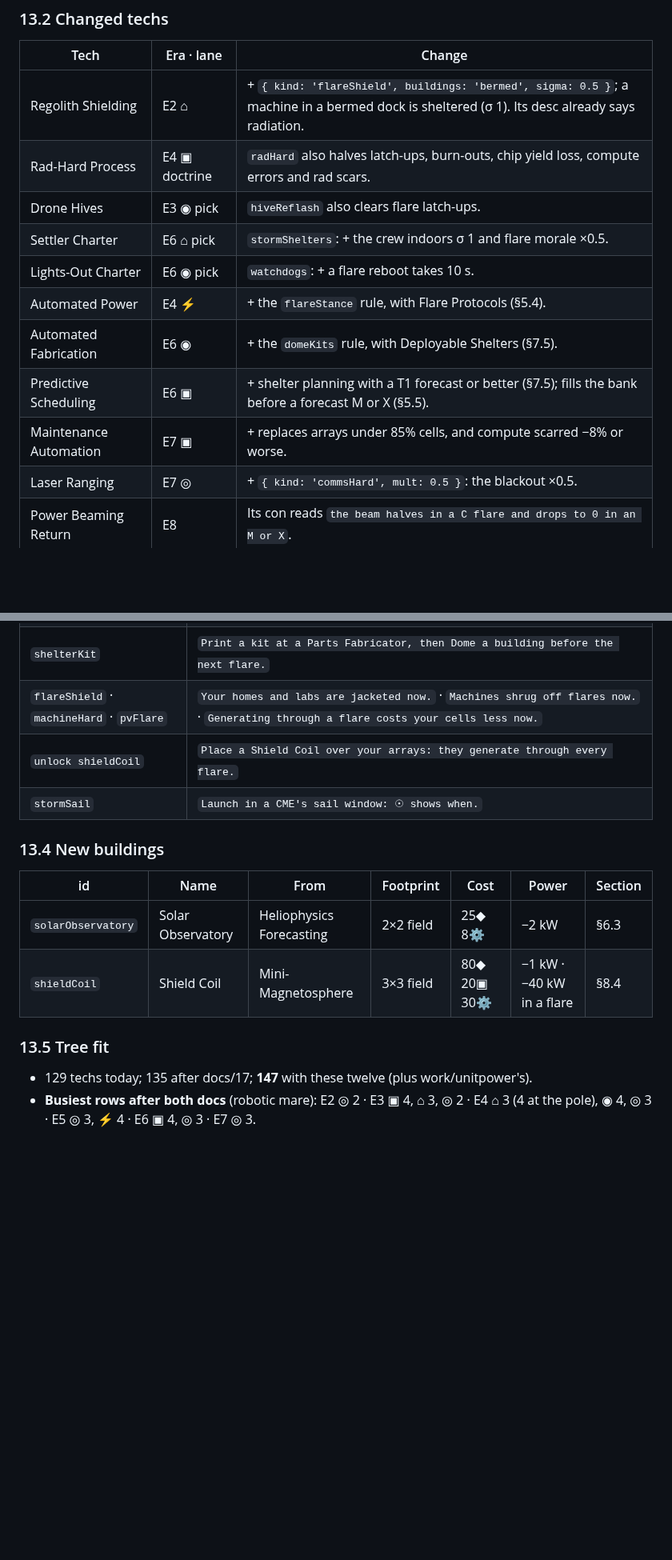
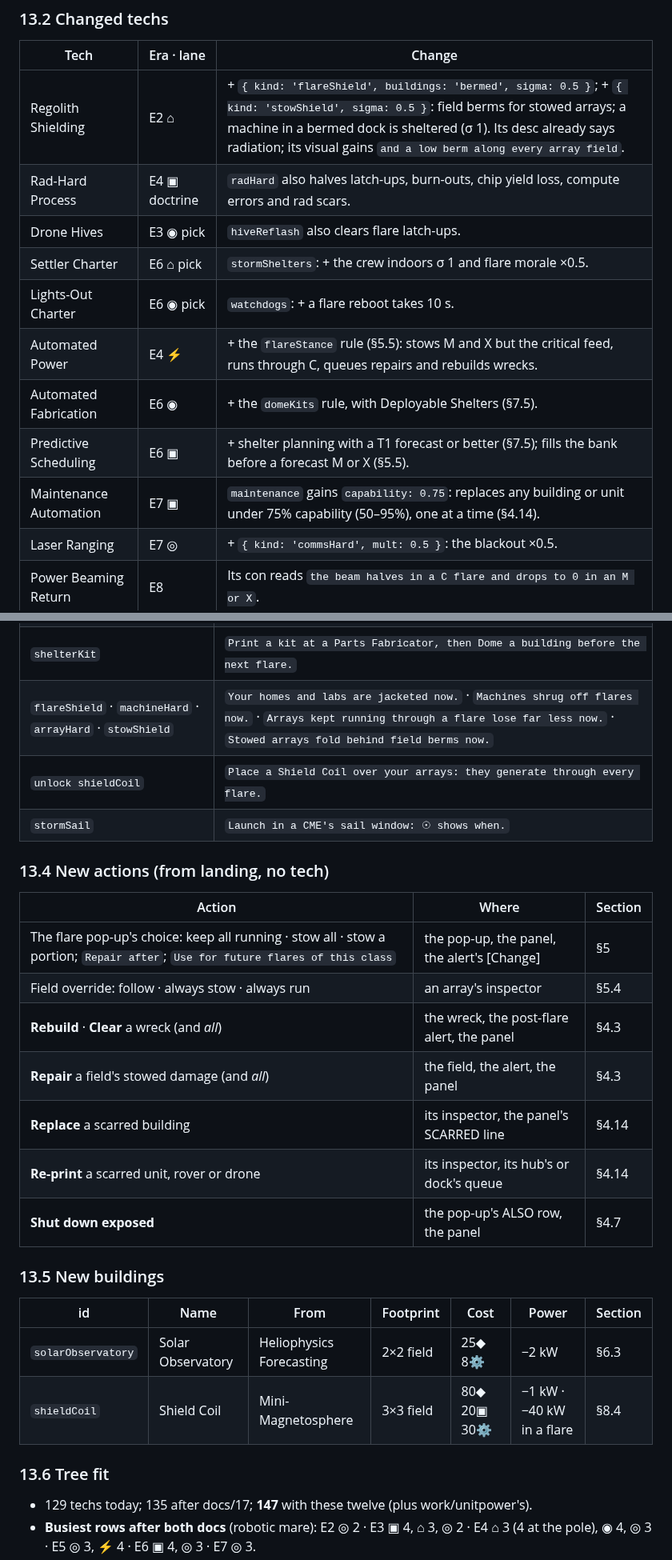
Before and after one commit to YourLifewithAI/Moonshots-Base-Builder, a Markdown page: docs/16-space-weather.md, 2 parts joined by grey strips. Shown at 80% size. Drawn GitHub-style; blank space fills up the shorter version.

Commit message:
docs/16 rev 2: techs and effect kinds for array hardening, field berms and replacement; the new actions
Co-Authored-By: Claude Opus 5.5 <noreply@anthropic.com>
Claude-Session: https://claude.ai/code/session_01PYmNk91fBze2u9KTaKzm4Y

```diff
--- a/docs/16-space-weather.md
+++ b/docs/16-space-weather.md
@@ -1417,15 +1417,15 @@ E4 456≡, E5 580≡, E6 1700≡, E7 1294≡. Every con is numeric and passes `a
 
 | Tech | Era · lane | Change |
 |---|---|---|
-| Regolith Shielding | E2 ⌂ | + `{ kind: 'flareShield', buildings: 'bermed', sigma: 0.5 }`; a machine in a bermed dock is sheltered (σ 1). Its desc already says radiation. |
+| Regolith Shielding | E2 ⌂ | + `{ kind: 'flareShield', buildings: 'bermed', sigma: 0.5 }`; + `{ kind: 'stowShield', sigma: 0.5 }`: field berms for stowed arrays; a machine in a bermed dock is sheltered (σ 1). Its desc already says radiation; its visual gains `and a low berm along every array field`. |
 | Rad-Hard Process | E4 ▣ doctrine | `radHard` also halves latch-ups, burn-outs, chip yield loss, compute errors and rad scars. |
 | Drone Hives | E3 ◉ pick | `hiveReflash` also clears flare latch-ups. |
 | Settler Charter | E6 ⌂ pick | `stormShelters`: + the crew indoors σ 1 and flare morale ×0.5. |
 | Lights-Out Charter | E6 ◉ pick | `watchdogs`: + a flare reboot takes 10 s. |
-| Automated Power | E4 ⚡ | + the `flareStance` rule, with Flare Protocols (§5.4). |
+| Automated Power | E4 ⚡ | + the `flareStance` rule (§5.5): stows M and X but the critical feed, runs through C, queues repairs and rebuilds wrecks. |
 | Automated Fabrication | E6 ◉ | + the `domeKits` rule, with Deployable Shelters (§7.5). |
 | Predictive Scheduling | E6 ▣ | + shelter planning with a T1 forecast or better (§7.5); fills the bank before a forecast M or X (§5.5). |
-| Maintenance Automation | E7 ▣ | + replaces arrays under 85% cells, and compute scarred −8% or worse. |
+| Maintenance Automation | E7 ▣ | `maintenance` gains `capability: 0.75`: replaces any building or unit under 75% capability (50–95%), one at a time (§4.14). |
 | Laser Ranging | E7 ◎ | + `{ kind: 'commsHard', mult: 0.5 }`: the blackout ×0.5. |
 | Power Beaming Return | E8 | Its con reads `the beam halves in a C flare and drops to 0 in an M or X`. |
 | Earth Teleoperation | E1 ◉ | + a con line: `its build speed is lost in a comms blackout` (flag). |
@@ -1462,18 +1464,30 @@ Forecasting is done.
 | `unlock solarObservatory` · `forecast` | `Place a Solar Observatory in the sun: the ☉ chip shows the next flare.` · `The ☉ chip now reads the class for sure, day and night.` · `Open ☉ [O]: the cycle and the next three flares.` |
 | `protocols` | `Open ☉ [O] and set what the base does for each class.` |
 | `shelterKit` | `Print a kit at a Parts Fabricator, then Dome a building before the next flare.` |
-| `flareShield` · `machineHard` · `pvFlare` | `Your homes and labs are jacketed now.` · `Machines shrug off flares now.` · `Generating through a flare costs your cells less now.` |
+| `flareShield` · `machineHard` · `arrayHard` · `stowShield` | `Your homes and labs are jacketed now.` · `Machines shrug off flares now.` · `Arrays kept running through a flare lose far less now.` · `Stowed arrays fold behind field berms now.` |
 | `unlock shieldCoil` | `Place a Shield Coil over your arrays: they generate through every flare.` |
 | `stormSail` | `Launch in a CME's sail window: ☉ shows when.` |
 
-### 13.4 New buildings
+### 13.4 New actions (from landing, no tech)
+
+| Action | Where | Section |
+|---|---|---|
+| The flare pop-up's choice: keep all running · stow all · stow a portion; `Repair after`; `Use for future flares of this class` | the pop-up, the panel, the alert's [Change] | §5 |
+| Field override: follow · always stow · always run | an array's inspector | §5.4 |
+| **Rebuild** · **Clear** a wreck (and *all*) | the wreck, the post-flare alert, the panel | §4.3 |
+| **Repair** a field's stowed damage (and *all*) | the field, the alert, the panel | §4.3 |
+| **Replace** a scarred building | its inspector, the panel's SCARRED line | §4.14 |
+| **Re-print** a scarred unit, rover or drone | its inspector, its hub's or dock's queue | §4.14 |
+| **Shut down exposed** | the pop-up's ALSO row, the panel | §4.7 |
+
+### 13.5 New buildings
 
 | id | Name | From | Footprint | Cost | Power | Section |
 |---|---|---|---|---|---|---|
 | `solarObservatory` | Solar Observatory | Heliophysics Forecasting | 2×2 field | 25◆ 8⚙ | −2 kW | §6.3 |
 | `shieldCoil` | Shield Coil | Mini-Magnetosphere | 3×3 field | 80◆ 20▣ 30⚙ | −1 kW · −40 kW in a flare | §8.4 |
 
-### 13.5 Tree fit
+### 13.6 Tree fit
 
 - 129 techs today; 135 after docs/17; **147** with these twelve (plus work/unitpower's).
 - **Busiest rows after both docs** (robotic mare): E2 ◎ 2 · E3 ▣ 4, ⌂ 3, ◎ 2 · E4 ⌂ 3
```
Also changed, not shown: other parts of docs/16-space-weather.md (+8 -6 lines).
